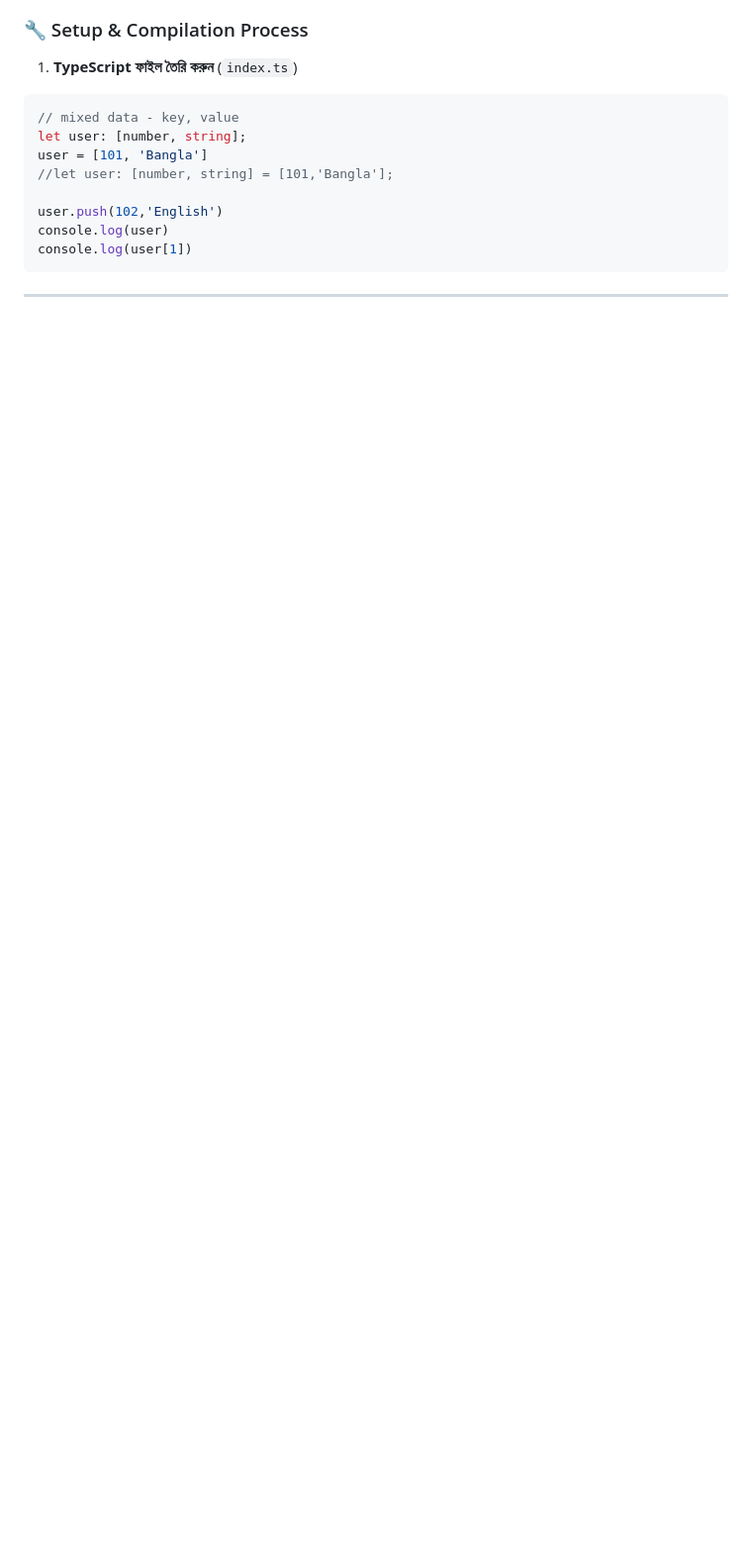
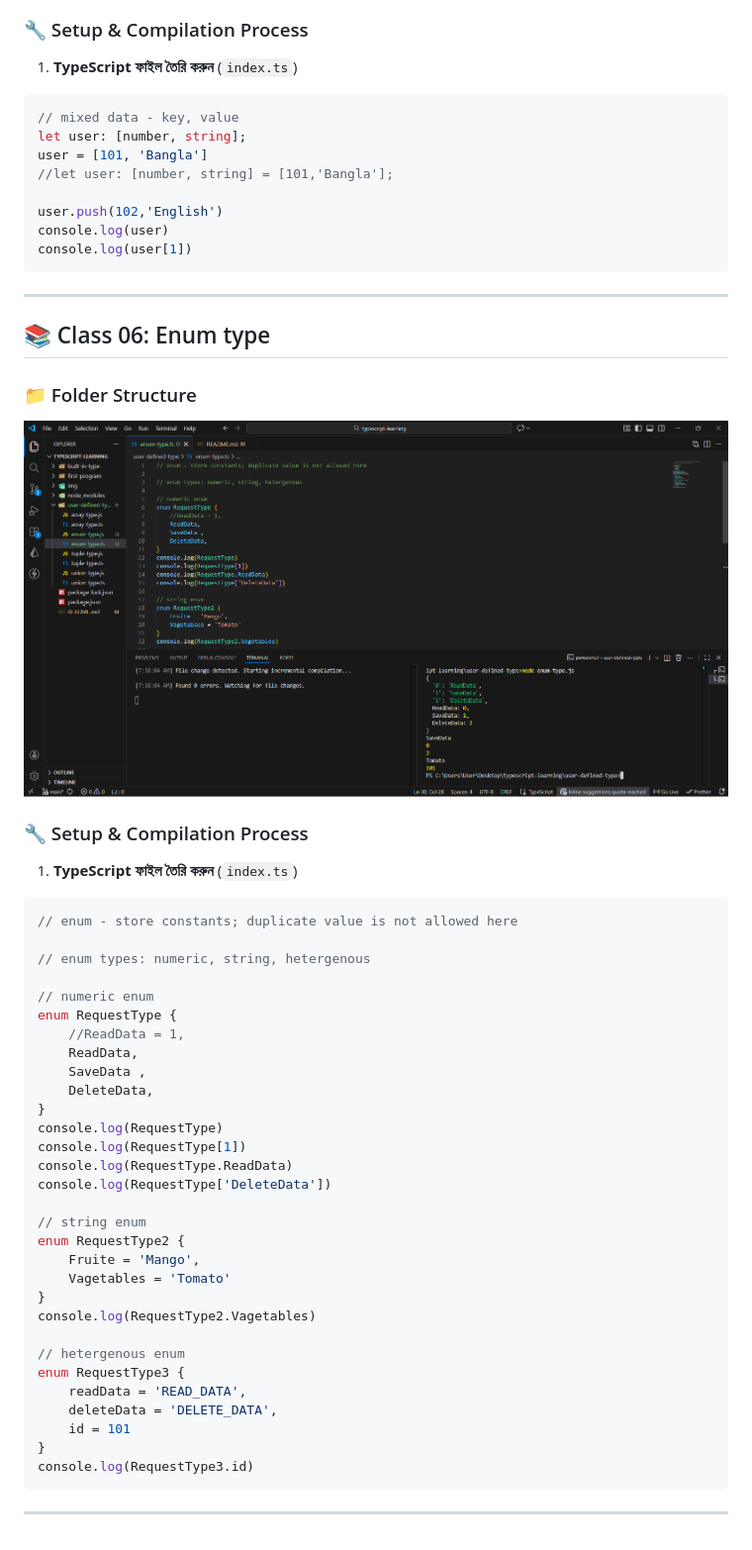
Before and after one commit to Omarmdwasimuddin/Typescript-Learning, a Markdown page: README.md, the part around the change. Shown: that part at 99% size. GitHub-like rendering; pictures changed too: img/img12.png (added); blank space fills up the shorter version.

Commit message:
Enum type

````diff
--- a/README.md
+++ b/README.md
@@ -264,3 +264,45 @@ console.log(user)
 console.log(user[1])
 ```
 ---
+## 📚 Class 06: Enum type
+
+### 📁 Folder Structure
+
+![File Folder Structure](/img/img12.png)
+
+### 🔧 Setup & Compilation Process
+
+1. **TypeScript ফাইল তৈরি করুন** (`index.ts`)
+```typescript
+// enum - store constants; duplicate value is not allowed here
+
+// enum types: numeric, string, hetergenous
+
+// numeric enum
+enum RequestType {
+    //ReadData = 1,
+    ReadData,
+    SaveData ,
+    DeleteData,
+}
+console.log(RequestType)
+console.log(RequestType[1])
+console.log(RequestType.ReadData)
+console.log(RequestType['DeleteData'])
+
+// string enum
+enum RequestType2 {
+    Fruite = 'Mango',
+    Vagetables = 'Tomato'
+}
+console.log(RequestType2.Vagetables)
+
+// hetergenous enum
+enum RequestType3 {
+    readData = 'READ_DATA',
+    deleteData = 'DELETE_DATA',
+    id = 101
+}
+console.log(RequestType3.id)
+```
+---
````
Also changed, not shown: 2 other files.
